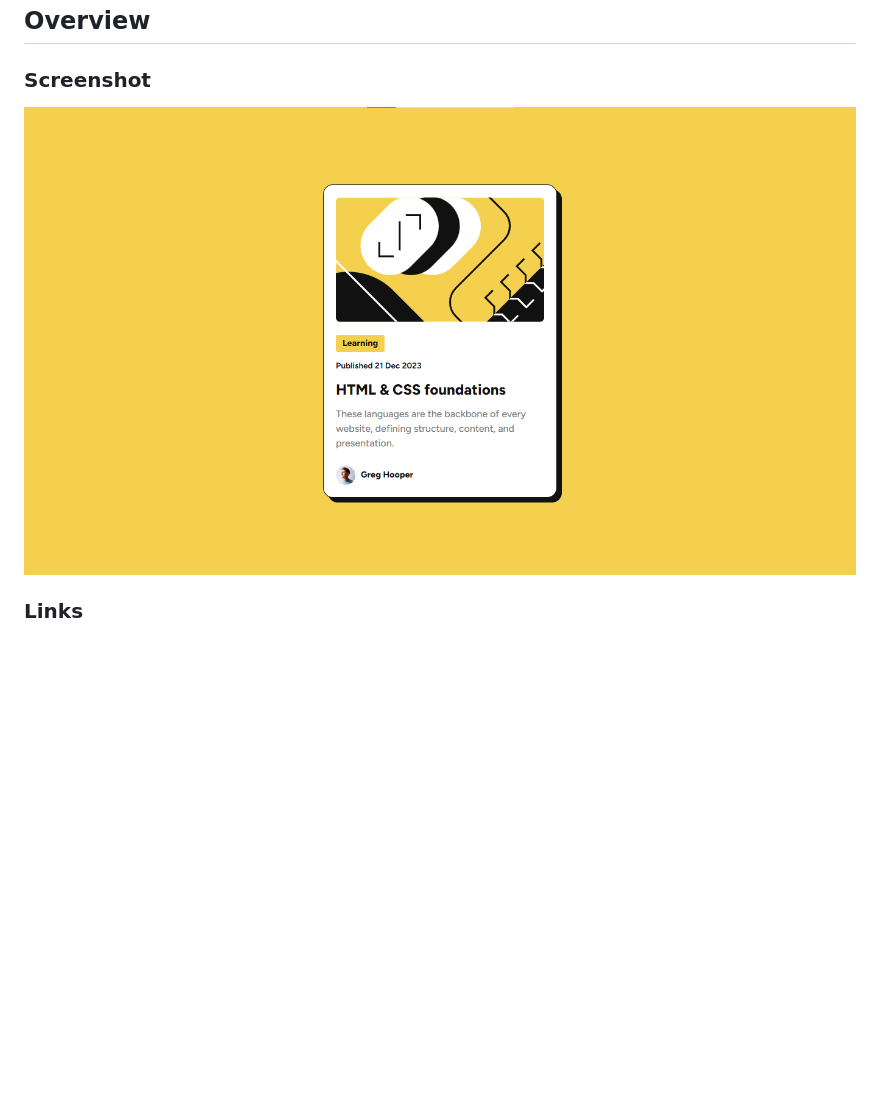
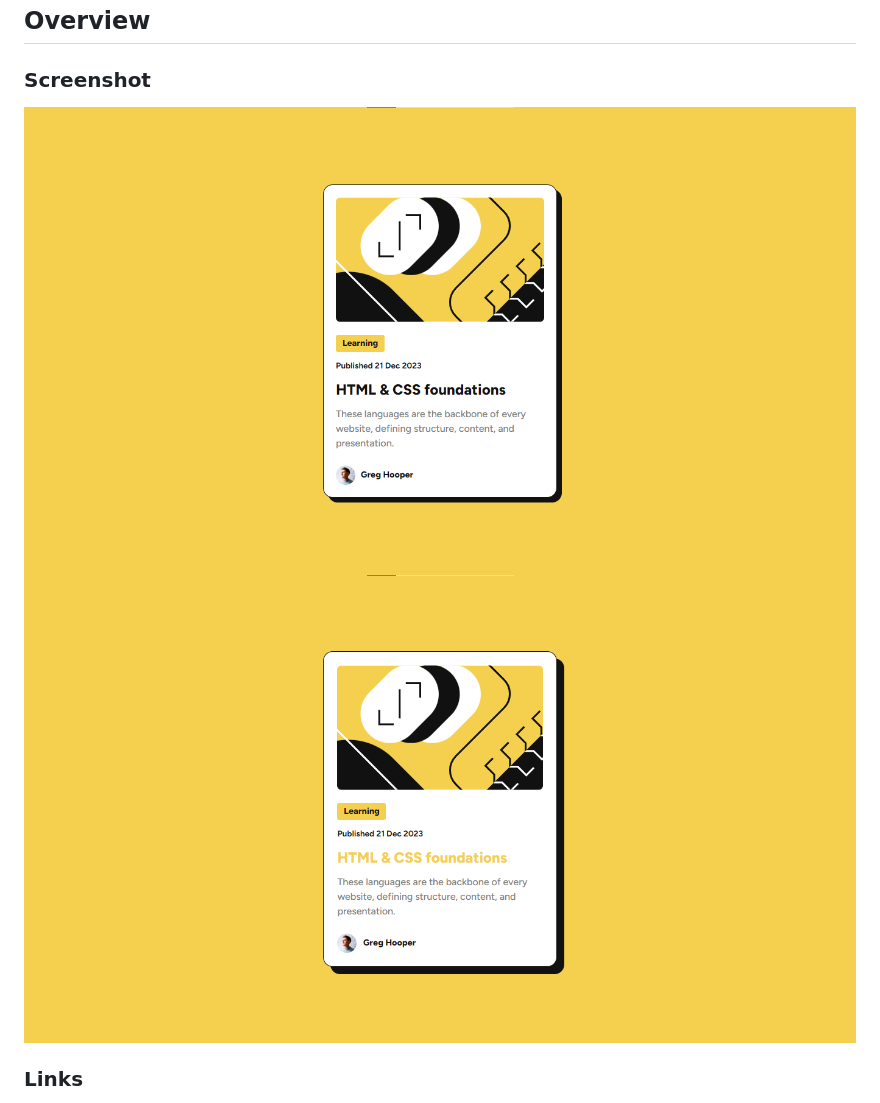
Before and after one commit to vaguepizza/Blog-Preview-Card, a Markdown page: README.md, the part around the change. GitHub-like rendering; pictures changed too: assets/images/Project-Screenshot-Hover-State.png (added); blank space fills up the shorter version.

Commit message:
Added Hover State Screenshot

```diff
--- a/README.md
+++ b/README.md
@@ -18,7 +18,8 @@ This is a solution to the [Blog preview card challenge on Frontend Mentor](https
 
 ### Screenshot
 
-![](./assets/images/Project-Screenshot.png)
+![Site Screenshot](./assets/images/Project-Screenshot.png)
+![Hover State](./assets/images/Project-Screenshot-Hover-State.png)
 
 ### Links
 
```
Also changed, not shown: 2 other files.
